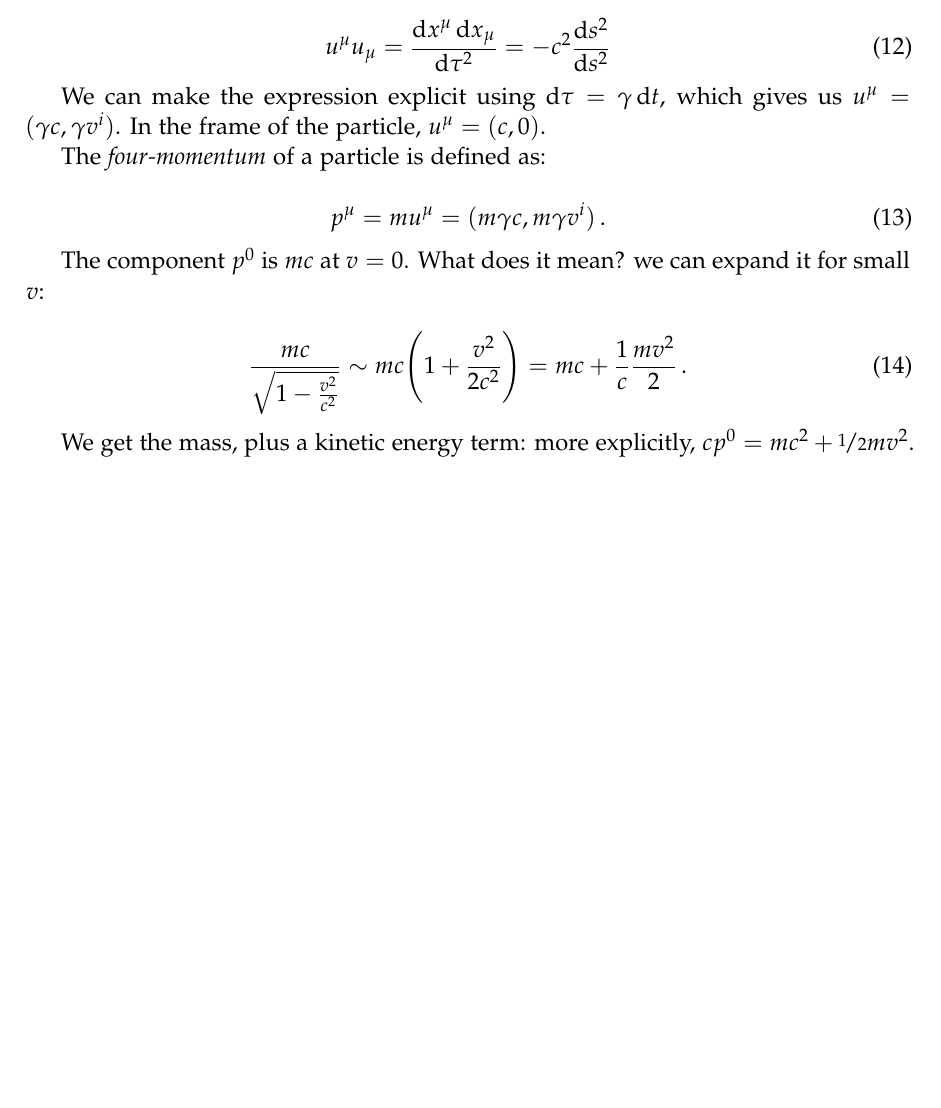
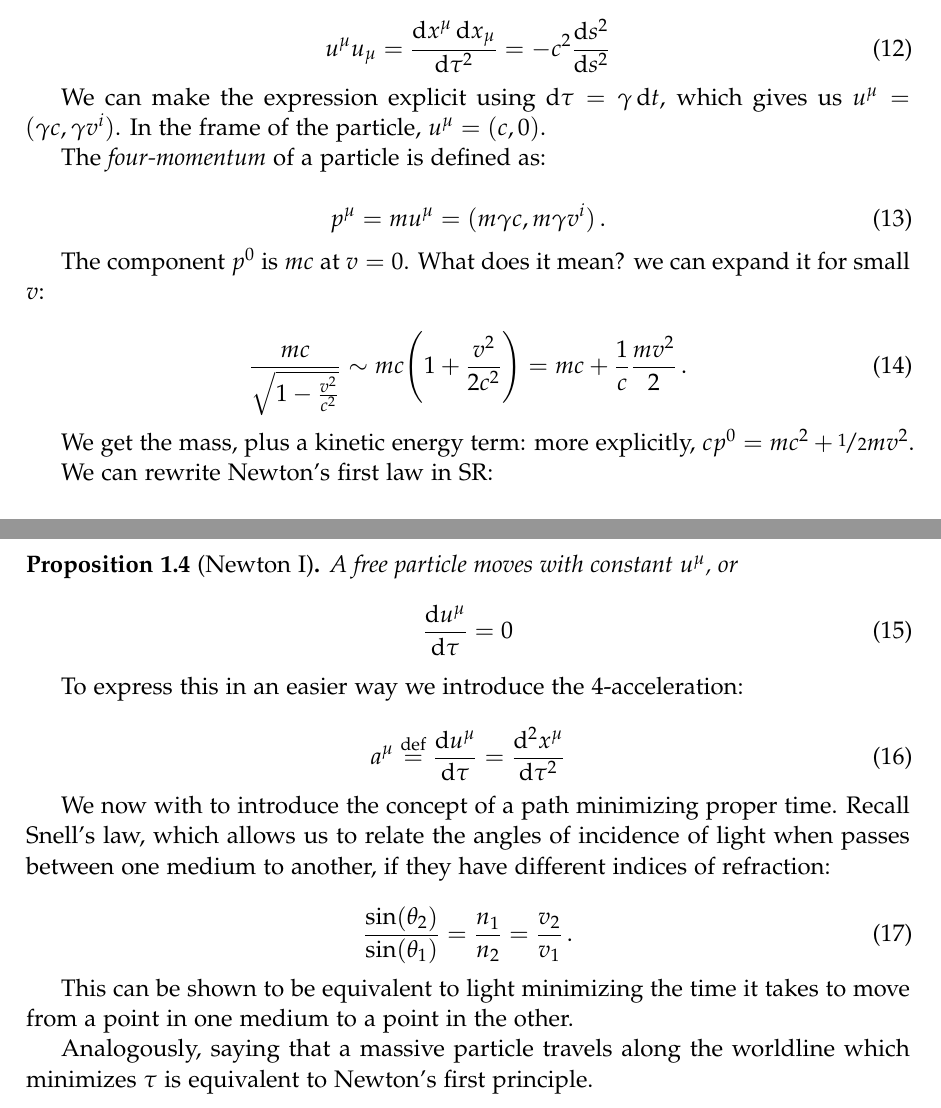
Before and after one commit to jacopok/notes, a LaTeX document (ap_first_semester/general_relativity/main.tex, which reads ap_first_semester/general_relativity/10oct.tex): part of page 5 of 5 before the commit and two parts of pages 5 and 6 of 6 after it, the two joined at a grey line, cut so that both start at the same text, the shorter picture padded with empty space. Compiled offline with pdfLaTeX.

Commit message:
Notes from the first hour

```diff
--- a/ap_first_semester/general_relativity/10oct.tex
+++ b/ap_first_semester/general_relativity/10oct.tex
@@ -67,6 +67,32 @@ The component \(p^{0}\) is \(mc\) at \(v=0\). What does it mean? we can expand i
 
 We get the mass, plus a kinetic energy term: more explicitly, \(cp^0 = mc^{2} + \frac[i]{1}{2} m v^{2}\).
 
+We can rewrite Newton's first law in SR:
+
+\begin{proposition}[Newton I]
+A free particle moves with constant \(u^{\mu}\), or
+
+\begin{equation}
+  \dv{u^{\mu}}{\tau} = 0
+\end{equation}
+\end{proposition}
+
+To express this in an easier way we introduce the 4-acceleration:
+
+\begin{equation}
+  a^{\mu} \defeq \dv{u^{\mu}}{\tau} = \dv[2]{x^{\mu}}{\tau}
+\end{equation}
+
+We now with to introduce the concept of a path minimizing proper time. Recall Snell's law, which allows us to relate the angles of incidence of light when passes between one medium to another, if they have different indices of refraction:
+
+\begin{equation}
+  \frac{\sin(\theta_{2})}{\sin(\theta_{1})} = \frac{n_1}{n_2 } = \frac{v_2}{v_1 }\,.
+\end{equation}
+
+This can be shown to be equivalent to light minimizing the time it takes to move from a point in one medium to a point in the other.
+
+Analogously, saying that a massive particle travels along the worldline which minimizes \(\tau\) is equivalent to Newton's first principle.
+
 
 
 \end{document}
```
Also changed, not shown: ap_first_semester/general_relativity/main.pdf.
